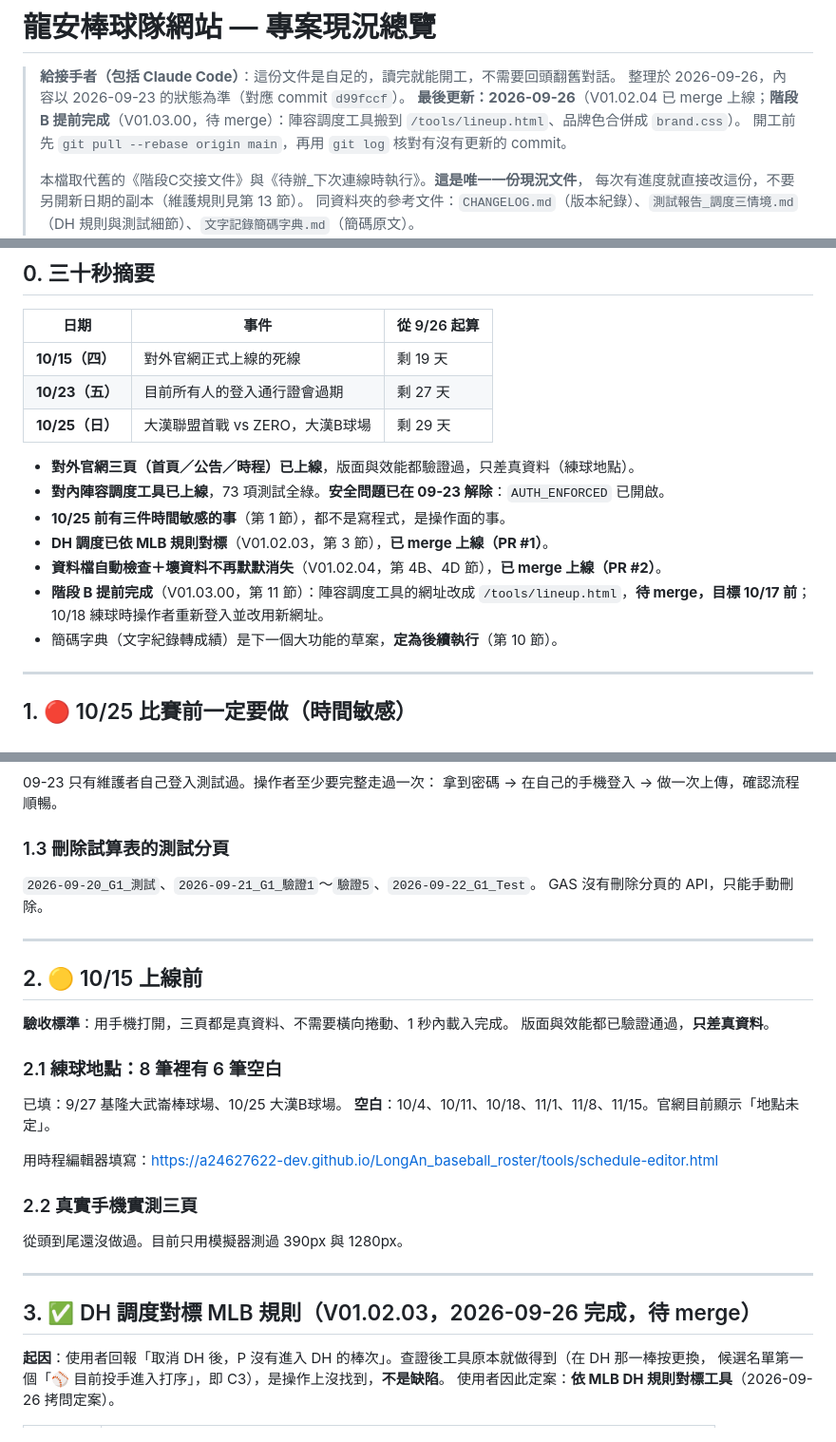
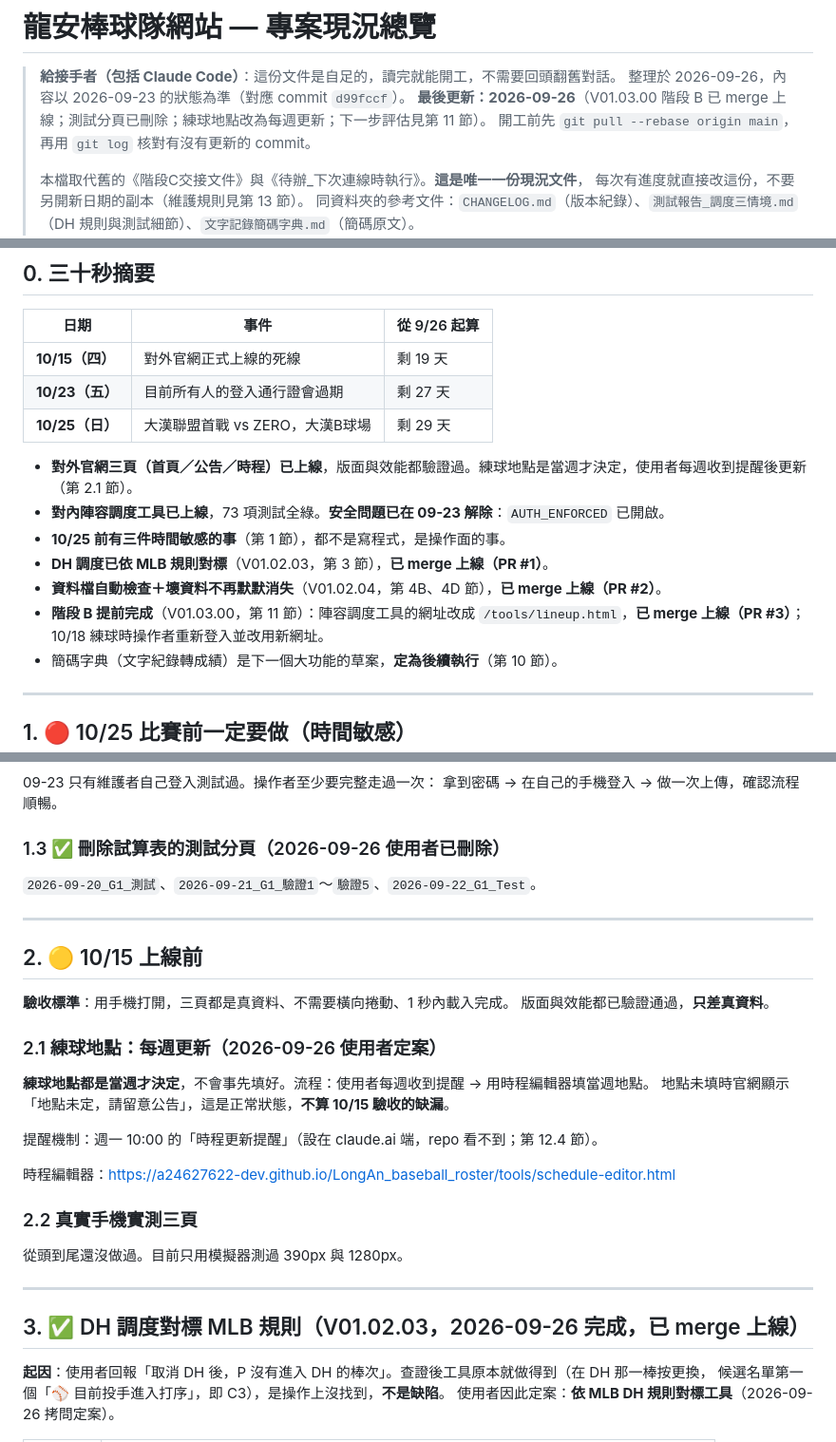
Before and after one commit to a24627622-dev/LongAn_baseball_roster, a Markdown page: docs/專案現況.md, 3 parts joined by grey strips. Shown at 95% size. GitHub-like rendering.

Commit message:
專案現況：記錄測試分頁已刪除、練球地點改為每週更新、PR #3 已上線
Co-Authored-By: Claude Opus 5.5 <noreply@anthropic.com>
Claude-Session: https://claude.ai/code/session_011YjFi9BCSAEXAPGi81cHdj

```diff
--- a/docs/專案現況.md
+++ b/docs/專案現況.md
@@ -2,7 +2,7 @@
 
 > **給接手者（包括 Claude Code）**：這份文件是自足的，讀完就能開工，不需要回頭翻舊對話。
 > 整理於 2026-09-26，內容以 2026-09-23 的狀態為準（對應 commit `d99fccf`）。
-> **最後更新：2026-09-26**（V01.02.04 已 merge 上線；**階段 B 提前完成**（V01.03.00，待 merge）：陣容調度工具搬到 `/tools/lineup.html`、品牌色合併成 `brand.css`）。
+> **最後更新：2026-09-26**（V01.03.00 階段 B 已 merge 上線；測試分頁已刪除；練球地點改為每週更新；下一步評估見第 11 節）。
 > 開工前先 `git pull --rebase origin main`，再用 `git log` 核對有沒有更新的 commit。
 >
 > 本檔取代舊的《階段C交接文件》與《待辦_下次連線時執行》。**這是唯一一份現況文件**，
@@ -19,12 +19,12 @@
 | **10/23（五）** | 目前所有人的登入通行證會過期 | 剩 27 天 |
 | **10/25（日）** | 大漢聯盟首戰 vs ZERO，大漢B球場 | 剩 29 天 |
 
-- **對外官網三頁（首頁／公告／時程）已上線**，版面與效能都驗證過，只差真資料（練球地點）。
+- **對外官網三頁（首頁／公告／時程）已上線**，版面與效能都驗證過。練球地點是當週才決定，使用者每週收到提醒後更新（第 2.1 節）。
 - **對內陣容調度工具已上線**，73 項測試全綠。**安全問題已在 09-23 解除**：`AUTH_ENFORCED` 已開啟。
 - **10/25 前有三件時間敏感的事**（第 1 節），都不是寫程式，是操作面的事。
 - **DH 調度已依 MLB 規則對標**（V01.02.03，第 3 節），**已 merge 上線（PR #1）**。
 - **資料檔自動檢查＋壞資料不再默默消失**（V01.02.04，第 4B、4D 節），**已 merge 上線（PR #2）**。
-- **階段 B 提前完成**（V01.03.00，第 11 節）：陣容調度工具的網址改成 `/tools/lineup.html`，**待 merge，目標 10/17 前**；10/18 練球時操作者重新登入並改用新網址。
+- **階段 B 提前完成**（V01.03.00，第 11 節）：陣容調度工具的網址改成 `/tools/lineup.html`，**已 merge 上線（PR #3）**；10/18 練球時操作者重新登入並改用新網址。
 - 簡碼字典（文字紀錄轉成績）是下一個大功能的草案，**定為後續執行**（第 10 節）。
 
 ---
@@ -47,10 +47,9 @@
 09-23 只有維護者自己登入測試過。操作者至少要完整走過一次：
 拿到密碼 → 在自己的手機登入 → 做一次上傳，確認流程順暢。
 
-### 1.3 刪除試算表的測試分頁
+### 1.3 ✅ 刪除試算表的測試分頁（2026-09-26 使用者已刪除）
 
 `2026-09-20_G1_測試`、`2026-09-21_G1_驗證1`～`驗證5`、`2026-09-22_G1_Test`。
-GAS 沒有刪除分頁的 API，只能手動刪除。
 
 ---
 
@@ -59,12 +58,14 @@ GAS 沒有刪除分頁的 API，只能手動刪除。
 **驗收標準**：用手機打開，三頁都是真資料、不需要橫向捲動、1 秒內載入完成。
 版面與效能都已驗證通過，**只差真資料**。
 
-### 2.1 練球地點：8 筆裡有 6 筆空白
+### 2.1 練球地點：每週更新（2026-09-26 使用者定案）
 
-已填：9/27 基隆大武崙棒球場、10/25 大漢B球場。
-**空白**：10/4、10/11、10/18、11/1、11/8、11/15。官網目前顯示「地點未定」。
+**練球地點都是當週才決定**，不會事先填好。流程：使用者每週收到提醒 → 用時程編輯器填當週地點。
+地點未填時官網顯示「地點未定，請留意公告」，這是正常狀態，**不算 10/15 驗收的缺漏**。
 
-用時程編輯器填寫：https://a24627622-dev.github.io/LongAn_baseball_roster/tools/schedule-editor.html
+提醒機制：週一 10:00 的「時程更新提醒」（設在 claude.ai 端，repo 看不到；第 12.4 節）。
+
+時程編輯器：https://a24627622-dev.github.io/LongAn_baseball_roster/tools/schedule-editor.html
 
 ### 2.2 真實手機實測三頁
 
@@ -72,7 +73,7 @@ GAS 沒有刪除分頁的 API，只能手動刪除。
 
 ---
 
-## 3. ✅ DH 調度對標 MLB 規則（V01.02.03，2026-09-26 完成，待 merge）
+## 3. ✅ DH 調度對標 MLB 規則（V01.02.03，2026-09-26 完成，已 merge 上線）
 
 **起因**：使用者回報「取消 DH 後，P 沒有進入 DH 的棒次」。查證後工具原本就做得到（在 DH 那一棒按更換，
 候選名單第一個「⚾ 目前投手進入打序」，即 C3），是操作上沒找到，**不是缺陷**。
```
